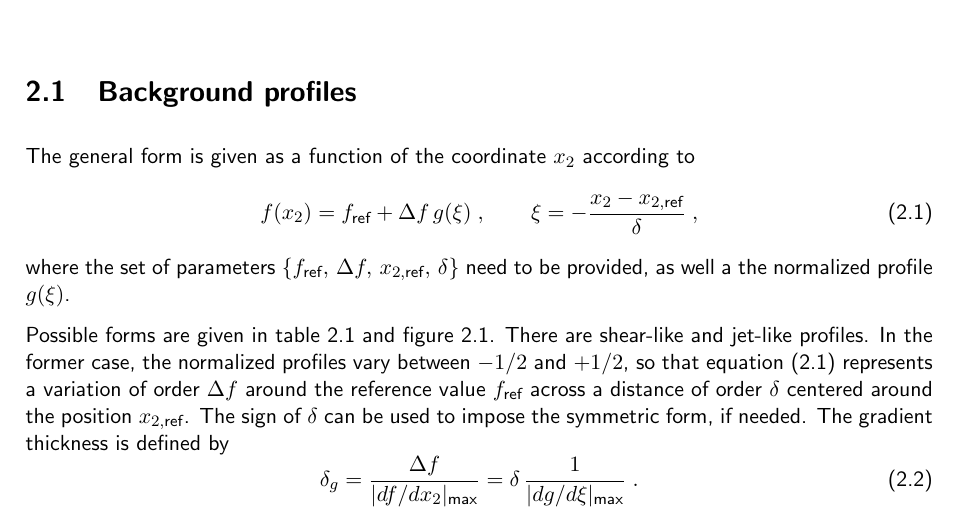
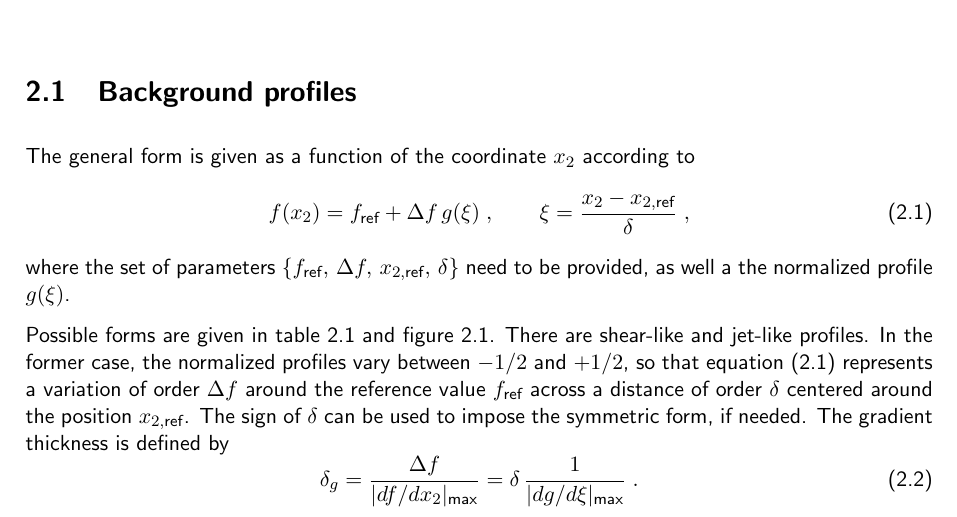
Before and after one commit to turbulencia/tlab, a LaTeX thesis (docs/manual.tex, which reads docs/bcs.tex): part of page 11 of 53, cut so that both start at the same text. Compiled offline with pdfLaTeX.

Commit message:
Typo in manual fixed.

```diff
--- a/docs/bcs.tex
+++ b/docs/bcs.tex
@@ -7,7 +7,7 @@
 The general form is given as a function of the coordinate $x_2$ according to
 \begin{equation}
   f(x_2) = f_\text{ref}+\Delta f\, g(\xi) \;,\qquad
-  \xi=-\frac{x_2-x_{2,\text{ref}}}{\delta} \;,
+  \xi=\frac{x_2-x_{2,\text{ref}}}{\delta} \;,
 \label{equ:profile}
 \end{equation}
 where the set of parameters $\{f_\text{ref},\,\Delta
```
Also changed, not shown: docs/manual.pdf.
